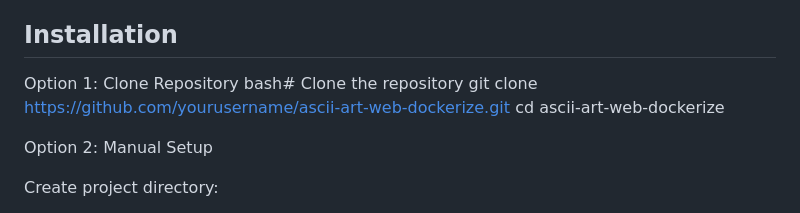
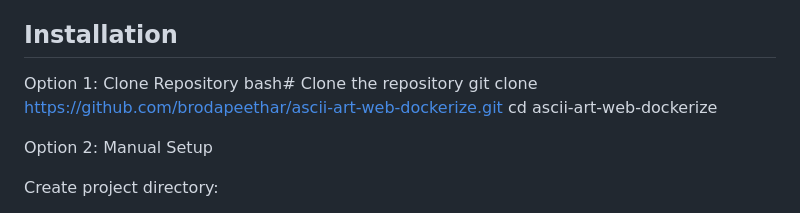
Before and after one commit to brodapeethar/personal-workings-ascii-art-dockerize, a Markdown page: README.md, the part around the change. GitHub-like rendering.

Commit message:
Update repository URL in installation instructions

```diff
--- a/README.md
+++ b/README.md
@@ -80,7 +80,7 @@ newgrp docker
 ## Installation
 Option 1: Clone Repository
 bash# Clone the repository
-git clone https://github.com/yourusername/ascii-art-web-dockerize.git
+git clone https://github.com/brodapeethar/ascii-art-web-dockerize.git
 cd ascii-art-web-dockerize
 
 Option 2: Manual Setup
```
